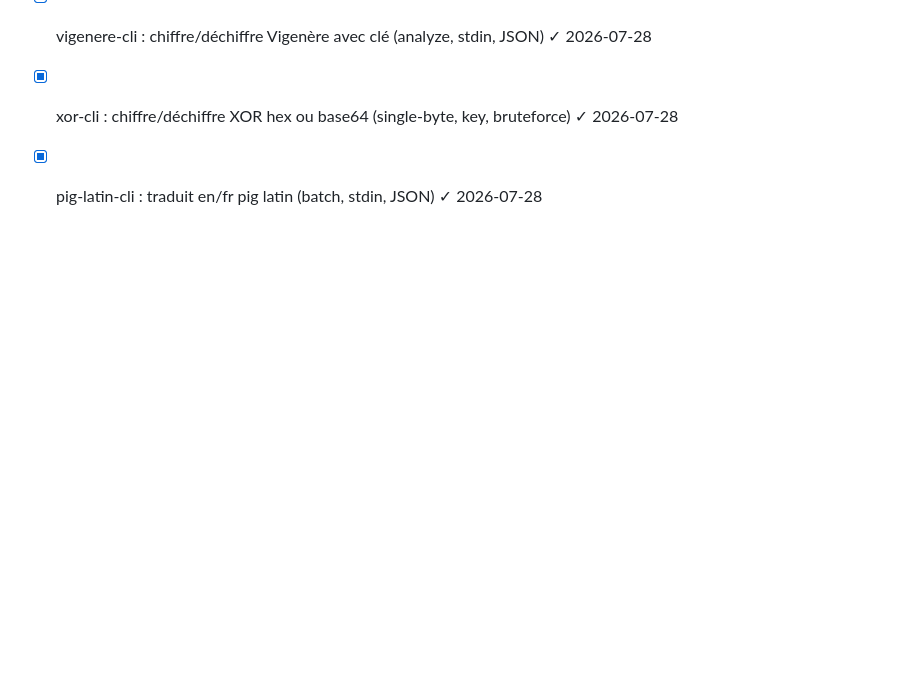
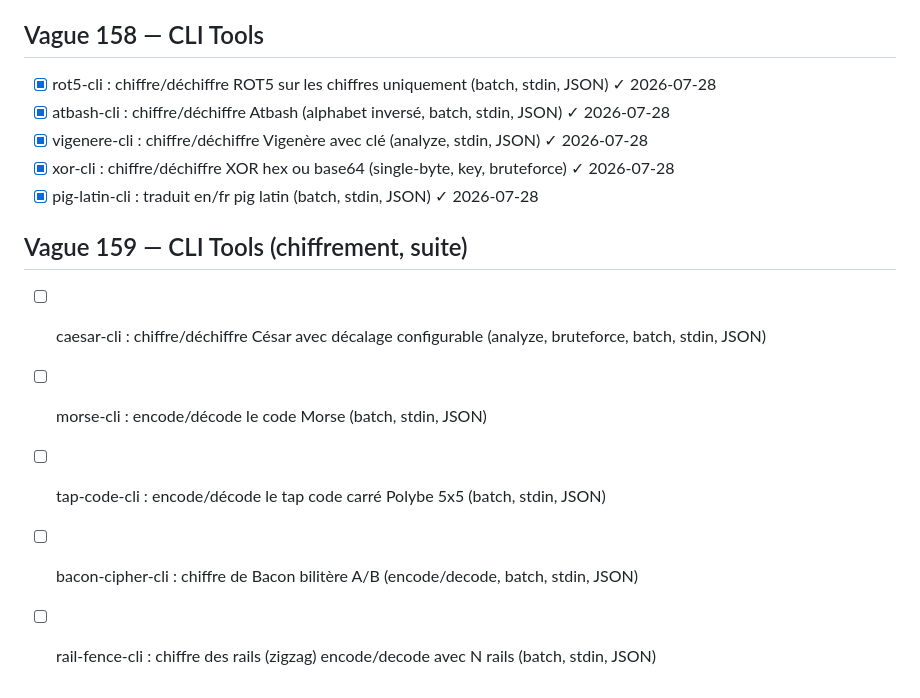
Before and after one commit to TataneSan/openclaw-mission, a Markdown page: MISSION.md, the part around the change. Rendered like a GitHub page; blank space fills up the shorter version.

Commit message:
docs: add wave 159 (caesar, morse, tap-code, bacon, rail-fence)

```diff
--- a/MISSION.md
+++ b/MISSION.md
@@ -1161,3 +1161,10 @@ Push automatique après chaque outil.
 - [x] vigenere-cli : chiffre/déchiffre Vigenère avec clé (analyze, stdin, JSON) ✓ 2026-07-28
 - [x] xor-cli : chiffre/déchiffre XOR hex ou base64 (single-byte, key, bruteforce) ✓ 2026-07-28
 - [x] pig-latin-cli : traduit en/fr pig latin (batch, stdin, JSON) ✓ 2026-07-28
+
+## Vague 159 — CLI Tools (chiffrement, suite)
+- [ ] caesar-cli : chiffre/déchiffre César avec décalage configurable (analyze, bruteforce, batch, stdin, JSON)
+- [ ] morse-cli : encode/décode le code Morse (batch, stdin, JSON)
+- [ ] tap-code-cli : encode/décode le tap code carré Polybe 5x5 (batch, stdin, JSON)
+- [ ] bacon-cipher-cli : chiffre de Bacon bilitère A/B (encode/decode, batch, stdin, JSON)
+- [ ] rail-fence-cli : chiffre des rails (zigzag) encode/decode avec N rails (batch, stdin, JSON)
```
